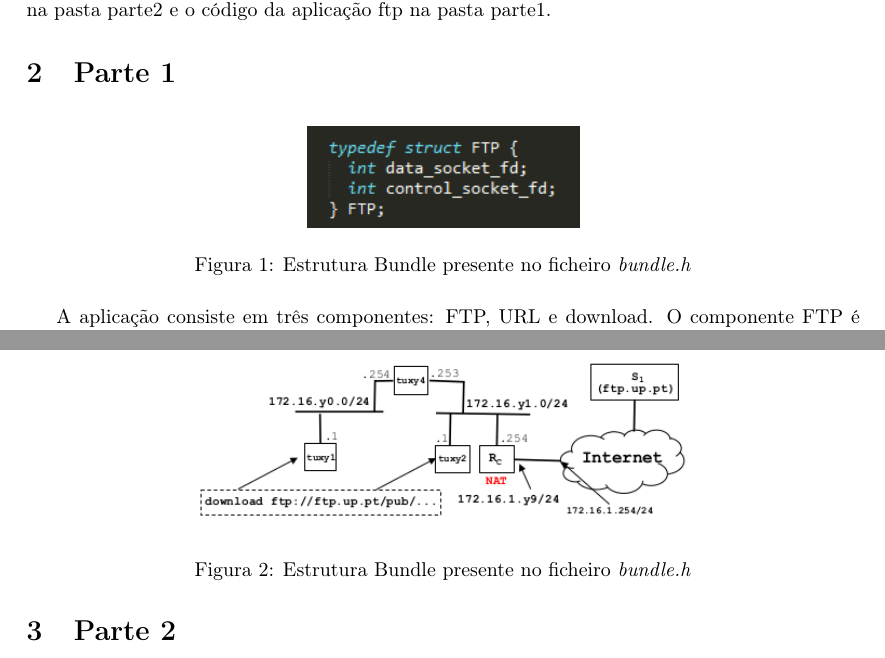
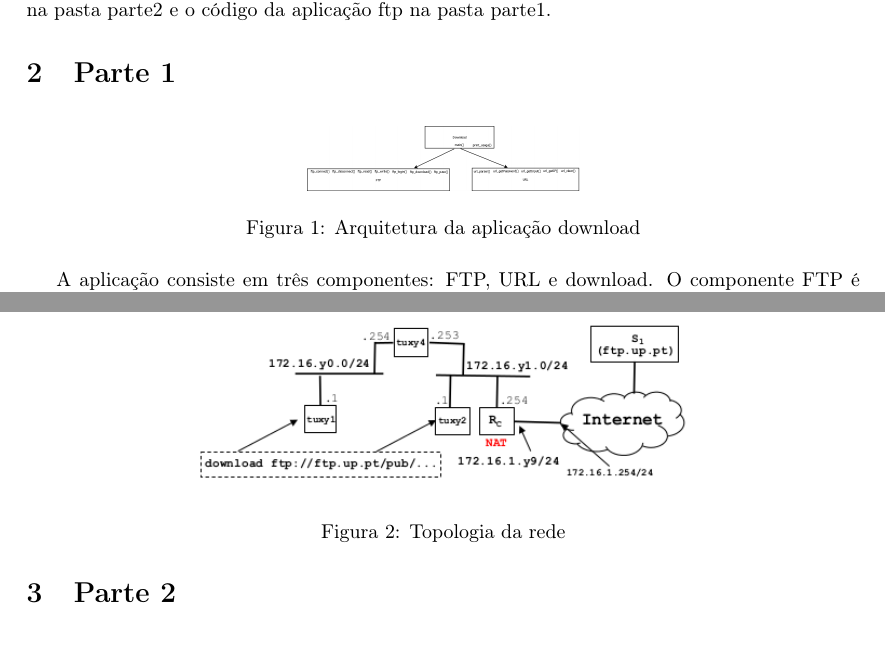
Before and after one commit to hugdru/RCOM, a LaTeX document (trab2/relatório/redes.tex): two parts of pages 2 and 3 of 9, joined at a grey line, cut so that both start at the same text. Compiled offline with pdfLaTeX.

Commit message:
Atualização imagens

```diff
--- a/trab2/relatório/redes.tex
+++ b/trab2/relatório/redes.tex
@@ -47,8 +47,8 @@ na pasta parte2 e o código da aplicação ftp na pasta parte1.
 
 \begin{figure}[h]
     \centering
-    \includegraphics[width=0.30\textwidth]{FTP_Struct.PNG}
-    \caption{Estrutura Bundle presente no ficheiro \textit{bundle.h}}
+    \includegraphics[width=0.30\textwidth]{Parte1.png}
+    \caption{Arquitetura da aplicação download}
 \end{figure}
 
 
@@ -71,7 +71,7 @@ Foi testado a aplicação de download usando vários servidores FTP da FEUP, inc
 \begin{figure}[h]
     \centering
     \includegraphics[width=0.55\textwidth]{ArquitecturaNasExperiencias/exp6.png}
-    \caption{Estrutura Bundle presente no ficheiro \textit{bundle.h}}
+    \caption{Topologia da rede}
 \end{figure}
 
 \subsection{Experiência 1}
```
Also changed, not shown: trab2/relatório/redes.pdf.
